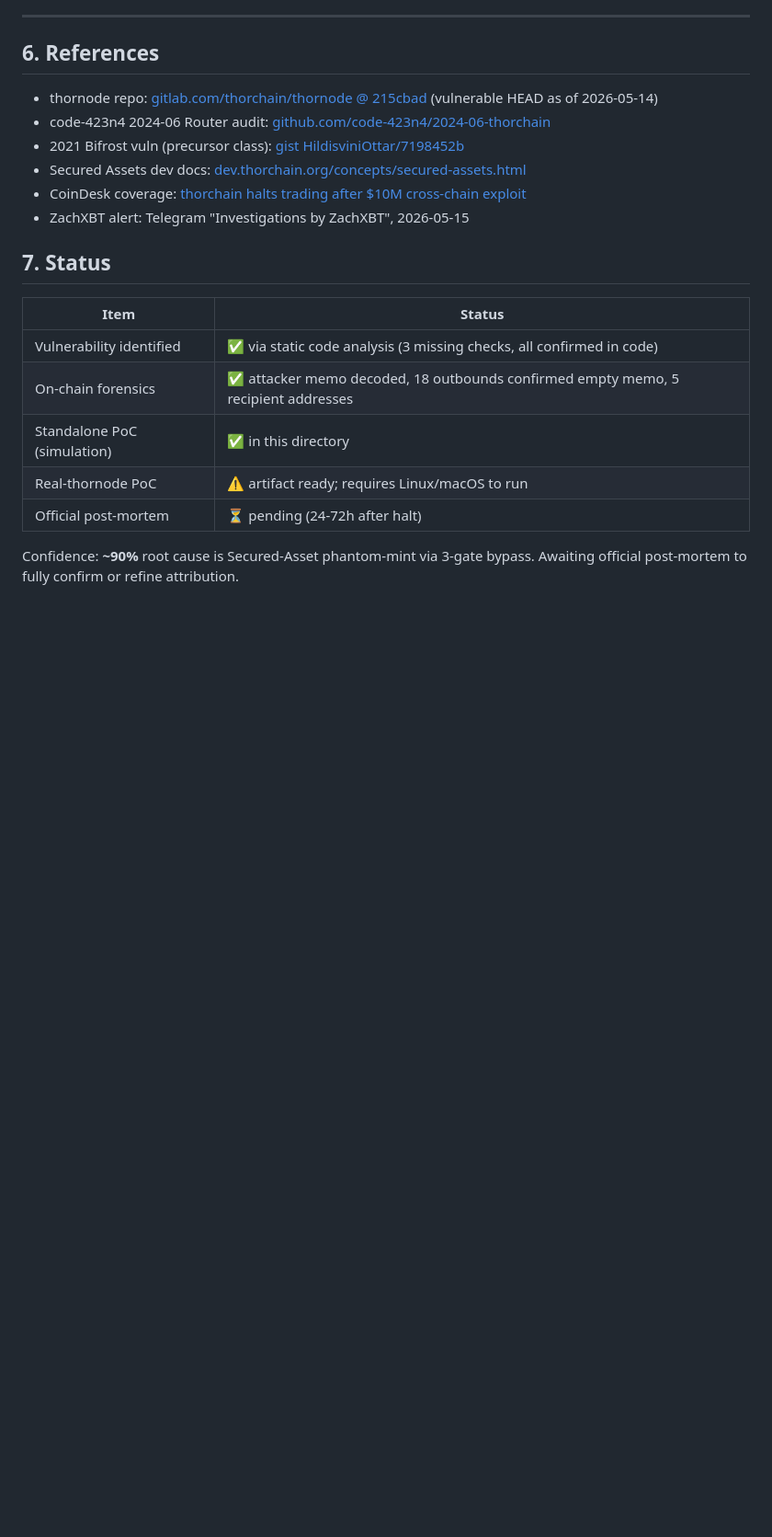
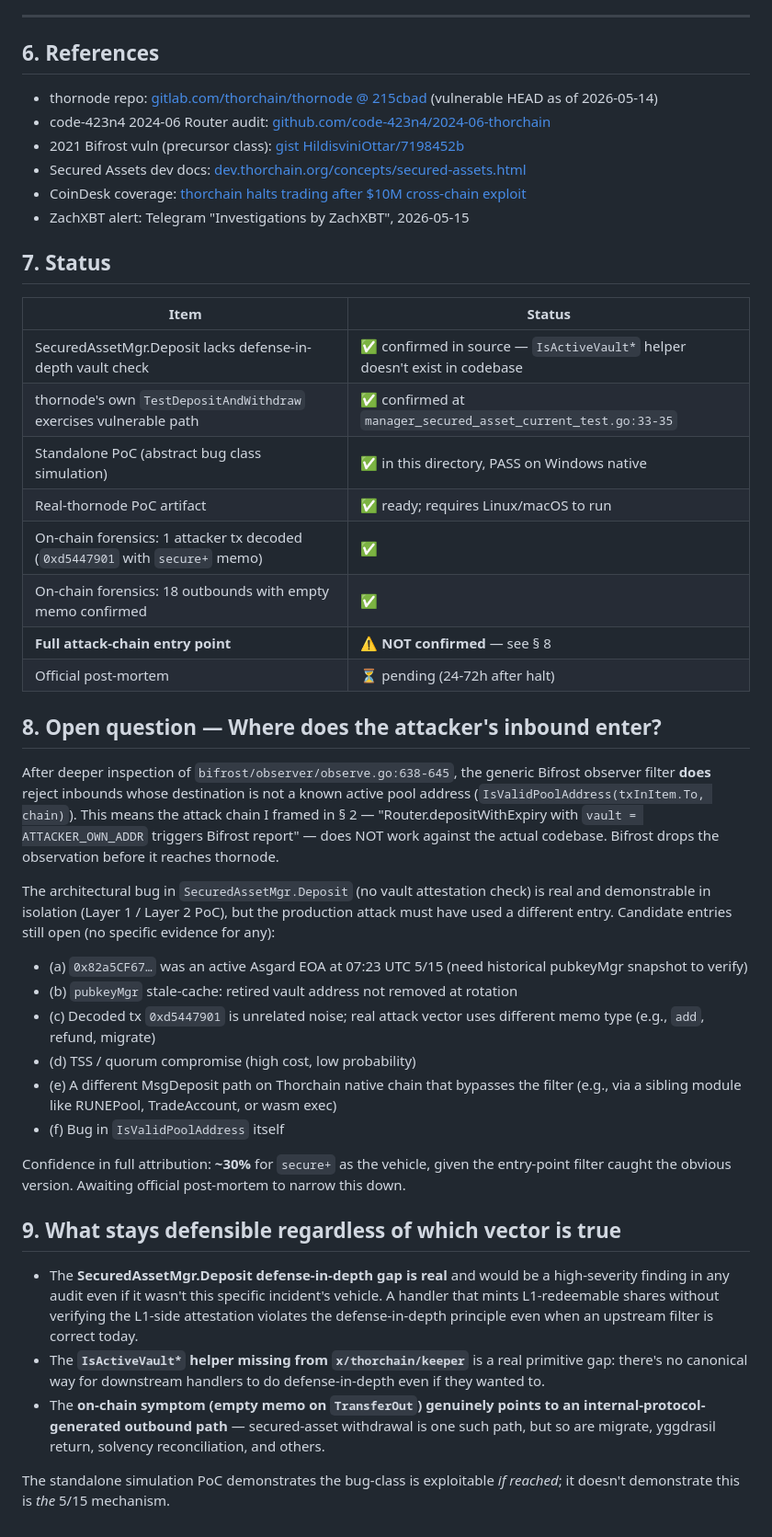
Before and after one commit to Champollion9012/scryer, a Markdown page: incident_reports/2026-05-15_thorchain_secure_plus_drain/README.md, the part around the change. Shown at 92% size. GitHub-like rendering; blank space fills up the shorter version.

Commit message:
docs(incident): downgrade Thorchain 5/15 attribution confidence — H1 entry refuted
After reading bifrost/observer/observe.go:638-645 line-by-line (not just
the WebFetch summary), the generic Bifrost observer DOES filter inbounds
whose destination is not a known pool address via IsValidPoolAddress.
The attack-chain entry I claimed — "Router.depositWithExpiry with
attacker-controlled vault parameter passes through Bifrost" — does not
hold against the actual codebase.

What stays defensible:
- SecuredAssetMgr.Deposit lacks defense-in-depth vault attestation check
  (still a real audit finding regardless of whether it was THE 5/15 vehicle)
- IsActiveVault* helper missing from x/thorchain/keeper — primitive gap
- thornode's own test exercises the vulnerable code path with NoAddress
- Standalone PoC reproduces the bug *class* in isolation; doesn't prove
  it's the production attack vector

What no longer stands:
- "3-gate bypass" framing in § 2 was based on incorrect read of bifrost
  observer behaviour
- ~90% confidence dropped to ~30% for secure+ as the actual vehicle
- Other candidate vectors (stale pubkey cache, retired-Asgard exploitation,
  different memo type, native MsgDeposit sibling path) remain open

§ 8 added to enumerate the remaining candidate entry points.
§ 9 added to make explicit what survives regardless of root-cause attribution.

Awaiting official post-mortem (24-72h after halt) to narrow further.

Co-Authored-By: Claude Opus 4.7 (1M context) <noreply@anthropic.com>

```diff
--- a/incident_reports/2026-05-15_thorchain_secure_plus_drain/README.md
+++ b/incident_reports/2026-05-15_thorchain_secure_plus_drain/README.md
@@ -235,11 +235,58 @@ See `make run-mocknet` in the thornode repo. Outside the scope of this report (r
 
 | Item | Status |
 |---|---|
-| Vulnerability identified | ✅ via static code analysis (3 missing checks, all confirmed in code) |
-| On-chain forensics | ✅ attacker memo decoded, 18 outbounds confirmed empty memo, 5 recipient addresses |
-| Standalone PoC (simulation) | ✅ in this directory |
-| Real-thornode PoC | ⚠️ artifact ready; requires Linux/macOS to run |
+| SecuredAssetMgr.Deposit lacks defense-in-depth vault check | ✅ confirmed in source — `IsActiveVault*` helper doesn't exist in codebase |
+| thornode's own `TestDepositAndWithdraw` exercises vulnerable path | ✅ confirmed at `manager_secured_asset_current_test.go:33-35` |
+| Standalone PoC (abstract bug class simulation) | ✅ in this directory, PASS on Windows native |
+| Real-thornode PoC artifact | ✅ ready; requires Linux/macOS to run |
+| On-chain forensics: 1 attacker tx decoded (`0xd5447901` with `secure+` memo) | ✅ |
+| On-chain forensics: 18 outbounds with empty memo confirmed | ✅ |
+| **Full attack-chain entry point** | ⚠️ **NOT confirmed** — see § 8 |
 | Official post-mortem | ⏳ pending (24-72h after halt) |
 
-Confidence: **~90%** root cause is Secured-Asset phantom-mint via 3-gate bypass.
-Awaiting official post-mortem to fully confirm or refine attribution.
+## 8. Open question — Where does the attacker's inbound enter?
+
+After deeper inspection of `bifrost/observer/observe.go:638-645`, the generic
+Bifrost observer filter **does** reject inbounds whose destination is not a
+known active pool address (`IsValidPoolAddress(txInItem.To, chain)`). This
+means the attack chain I framed in § 2 — "Router.depositWithExpiry with
+`vault = ATTACKER_OWN_ADDR` triggers Bifrost report" — does NOT work against
+the actual codebase. Bifrost drops the observation before it reaches thornode.
+
+The architectural bug in `SecuredAssetMgr.Deposit` (no vault attestation
+check) is real and demonstrable in isolation (Layer 1 / Layer 2 PoC), but
+the production attack must have used a different entry. Candidate entries
+still open (no specific evidence for any):
+
+- (a) `0x82a5CF67…` was an active Asgard EOA at 07:23 UTC 5/15 (need
+      historical pubkeyMgr snapshot to verify)
+- (b) `pubkeyMgr` stale-cache: retired vault address not removed at rotation
+- (c) Decoded tx `0xd5447901` is unrelated noise; real attack vector uses
+      different memo type (e.g., `add`, refund, migrate)
+- (d) TSS / quorum compromise (high cost, low probability)
+- (e) A different MsgDeposit path on Thorchain native chain that bypasses
+      the filter (e.g., via a sibling module like RUNEPool, TradeAccount,
+      or wasm exec)
+- (f) Bug in `IsValidPoolAddress` itself
+
+Confidence in full attribution: **~30%** for `secure+` as the vehicle, given
+the entry-point filter caught the obvious version. Awaiting official
+post-mortem to narrow this down.
+
+## 9. What stays defensible regardless of which vector is true
+
+- The **SecuredAssetMgr.Deposit defense-in-depth gap is real** and would be a
+  high-severity finding in any audit even if it wasn't this specific incident's
+  vehicle. A handler that mints L1-redeemable shares without verifying the
+  L1-side attestation violates the defense-in-depth principle even when an
+  upstream filter is correct today.
+- The **`IsActiveVault*` helper missing from `x/thorchain/keeper`** is a real
+  primitive gap: there's no canonical way for downstream handlers to do
+  defense-in-depth even if they wanted to.
+- The **on-chain symptom (empty memo on `TransferOut`) genuinely points to
+  an internal-protocol-generated outbound path** — secured-asset withdrawal
+  is one such path, but so are migrate, yggdrasil return, solvency
+  reconciliation, and others.
+
+The standalone simulation PoC demonstrates the bug-class is exploitable
+*if reached*; it doesn't demonstrate this is *the* 5/15 mechanism.
```
